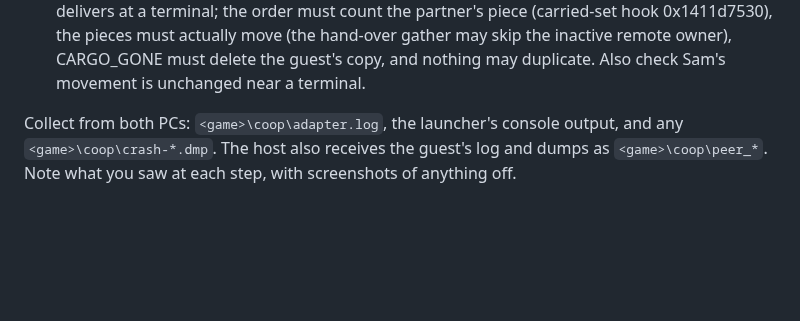
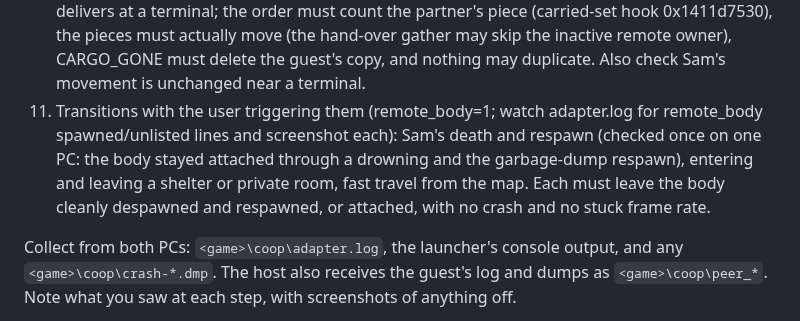
Before and after one commit to Precyse/RE0Together, a Markdown page: docs/DS2_ROADMAP.md, the part around the change. Rendered like a GitHub page; blank space fills up the shorter version.

Commit message:
DS2 roadmap: transitions check with the user
Co-Authored-By: Claude Sonnet 5.5 <noreply@anthropic.com>
Claude-Session: https://claude.ai/code/session_015ZoX1xapYB5FfZ1fg6TE4a

```diff
--- a/docs/DS2_ROADMAP.md
+++ b/docs/DS2_ROADMAP.md
@@ -97,6 +97,7 @@ Run:
 8. Order turn-in after a give and return (needs a delivery by hand): host takes a short order with a close destination, gives one of its order pieces to the guest and takes it back (F7), then delivers it at the terminal or destination; the delivery must count and the hand-over menu must list the piece under the order. Also check that the guest's own copy of the piece (a locker) is gone after the give, and that nothing is duplicated.
 9. Story sync on two PCs: confirm the guest replay arguments (start request args {row -1, 0}, success/fail argument 0) by accepting and completing an order as host; confirm a host story teleport moves the guest (2 m offset, held while a menu state is up) and that a voluntary fast travel is told apart from a story one; confirm the state-stack layout used for the blocking check.
 10. Terminal delivery of the partner's cargo on two PCs: the guest carries an order piece, the host delivers at a terminal; the order must count the partner's piece (carried-set hook 0x1411d7530), the pieces must actually move (the hand-over gather may skip the inactive remote owner), CARGO_GONE must delete the guest's copy, and nothing may duplicate. Also check Sam's movement is unchanged near a terminal.
+11. Transitions with the user triggering them (remote_body=1; watch adapter.log for remote_body spawned/unlisted lines and screenshot each): Sam's death and respawn (checked once on one PC: the body stayed attached through a drowning and the garbage-dump respawn), entering and leaving a shelter or private room, fast travel from the map. Each must leave the body cleanly despawned and respawned, or attached, with no crash and no stuck frame rate.
 
 Collect from both PCs: `<game>\coop\adapter.log`, the launcher's console output, and any `<game>\coop\crash-*.dmp`. The host also receives the guest's log and dumps as `<game>\coop\peer_*`. Note what you saw at each step, with screenshots of anything off.
 
```
